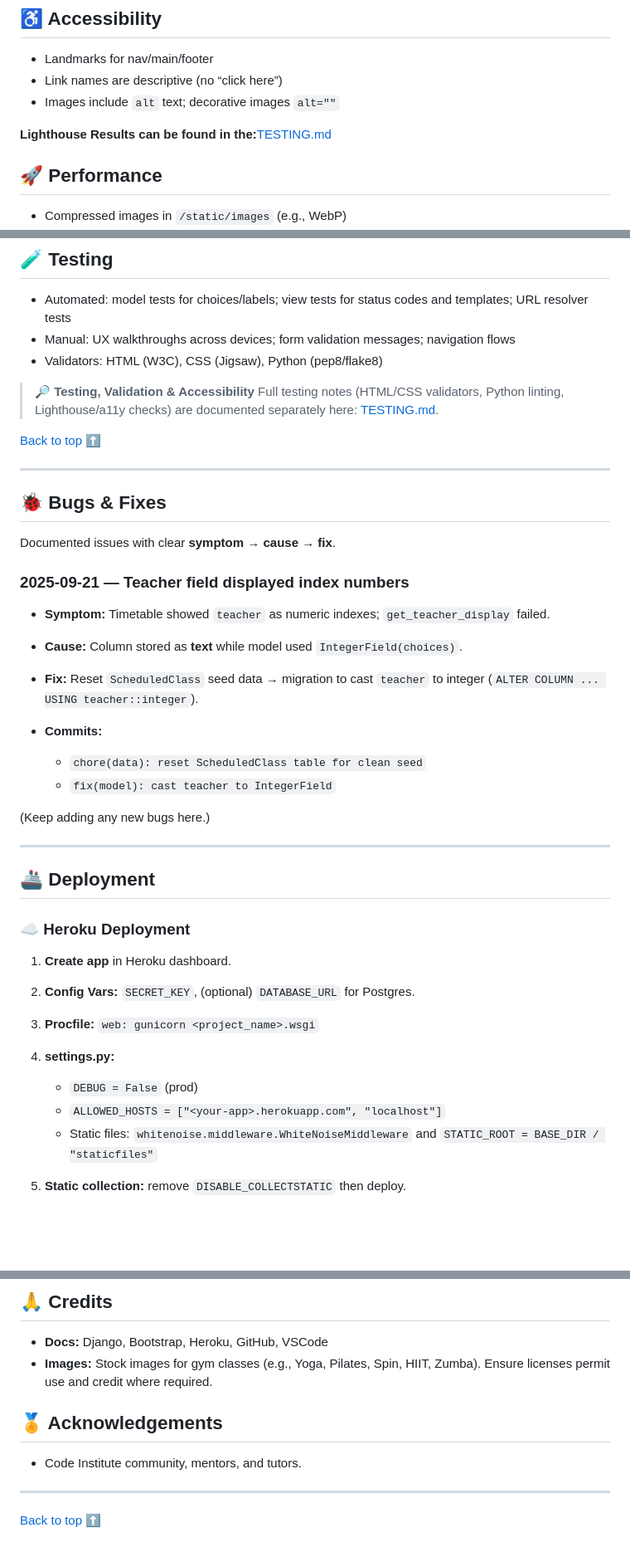
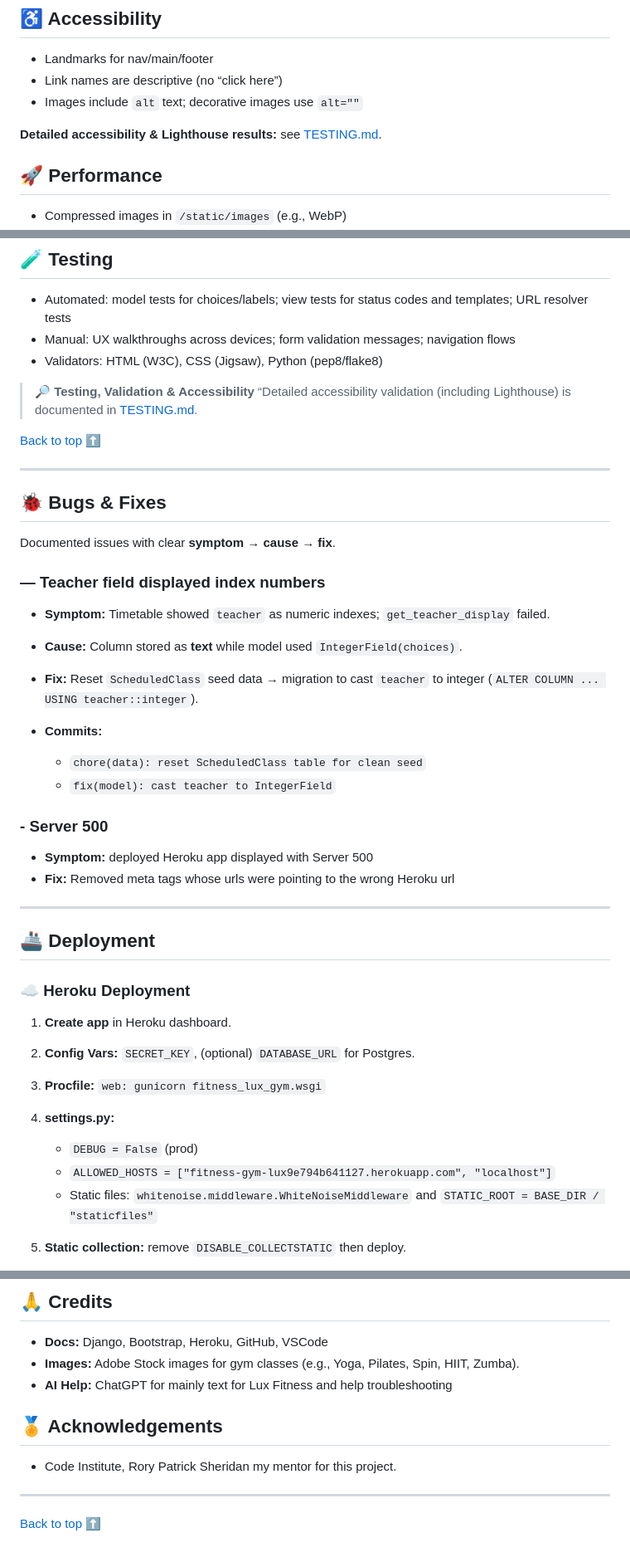
Before and after one commit to SamAtkinsonModeste/fitness-lux-gym, a Markdown page: README.md, 3 parts joined by grey strips. Shown at 83% size. Drawn GitHub-style; blank space fills up the shorter version.

Commit message:
chore(docs): Final check and corrections for README & TESTING.md

```diff
--- a/README.md
+++ b/README.md
@@ -427,9 +427,9 @@ The site uses **Django’s messages framework** with **custom-styled Bootstrap a
 
 - Landmarks for nav/main/footer
 - Link names are descriptive (no “click here”)
-- Images include `alt` text; decorative images `alt=""`
+- Images include `alt` text; decorative images use `alt=""`
 
-**Lighthouse Results can be found in the:**[TESTING.md](/TESTING.md)
+**Detailed accessibility & Lighthouse results:** see [TESTING.md](TESTING.md).
 
 ## 🚀 Performance
 
@@ -520,7 +522,7 @@ python manage.py runserver
 - Validators: HTML (W3C), CSS (Jigsaw), Python (pep8/flake8)
 
 > 🔎 **Testing, Validation & Accessibility**
-> Full testing notes (HTML/CSS validators, Python linting, Lighthouse/a11y checks) are documented separately here: [TESTING.md](TESTING.md).
+> “Detailed accessibility validation (including Lighthouse) is documented in [TESTING.md](/TESTING.md).
 
 [Back to top ⬆️](#lux-fitness-gym)
 
@@ -530,7 +532,7 @@ python manage.py runserver
 
 Documented issues with clear **symptom → cause → fix**.
 
-### 2025‑09‑21 — Teacher field displayed index numbers
+### — Teacher field displayed index numbers
 
 - **Symptom:** Timetable showed `teacher` as numeric indexes; `get_teacher_display` failed.
 - **Cause:** Column stored as **text** while model used `IntegerField(choices)`.
@@ -540,7 +542,10 @@ Documented issues with clear **symptom → cause → fix**.
   - `chore(data): reset ScheduledClass table for clean seed`
   - `fix(model): cast teacher to IntegerField`
 
-(Keep adding any new bugs here.)
+### - Server 500
+
+- **Symptom:** deployed Heroku app displayed with Server 500
+- **Fix:** Removed meta tags whose urls were pointing to the wrong Heroku url
 
 ---
 
@@ -550,11 +555,11 @@ Documented issues with clear **symptom → cause → fix**.
 
 1. **Create app** in Heroku dashboard.
 2. **Config Vars:** `SECRET_KEY`, (optional) `DATABASE_URL` for Postgres.
-3. **Procfile:** `web: gunicorn <project_name>.wsgi`
+3. **Procfile:** `web: gunicorn fitness_lux_gym.wsgi`
 4. **settings.py:**
 
    - `DEBUG = False` (prod)
-   - `ALLOWED_HOSTS = ["<your-app>.herokuapp.com", "localhost"]`
+   - `ALLOWED_HOSTS = ["fitness-gym-lux9e794b641127.herokuapp.com", "localhost"]`
    - Static files: `whitenoise.middleware.WhiteNoiseMiddleware` and `STATIC_ROOT = BASE_DIR / "staticfiles"`
 
 5. **Static collection:** remove `DISABLE_COLLECTSTATIC` then deploy.
@@ -570,11 +575,12 @@ Documented issues with clear **symptom → cause → fix**.
 ## 🙏 Credits
 
 - **Docs:** Django, Bootstrap, Heroku, GitHub, VSCode
-- **Images:** Stock images for gym classes (e.g., Yoga, Pilates, Spin, HIIT, Zumba). Ensure licenses permit use and credit where required.
+- **Images:** Adobe Stock images for gym classes (e.g., Yoga, Pilates, Spin, HIIT, Zumba).
+- **AI Help:** ChatGPT for mainly text for Lux Fitness and help troubleshooting
 
 ## 🏅 Acknowledgements
 
-- Code Institute community, mentors, and tutors.
+- Code Institute, Rory Patrick Sheridan my mentor for this project.
 
 ---
 
```
Also changed, not shown: other parts of README.md (+27 -25 lines), TESTING.md (+9 -9 lines).
